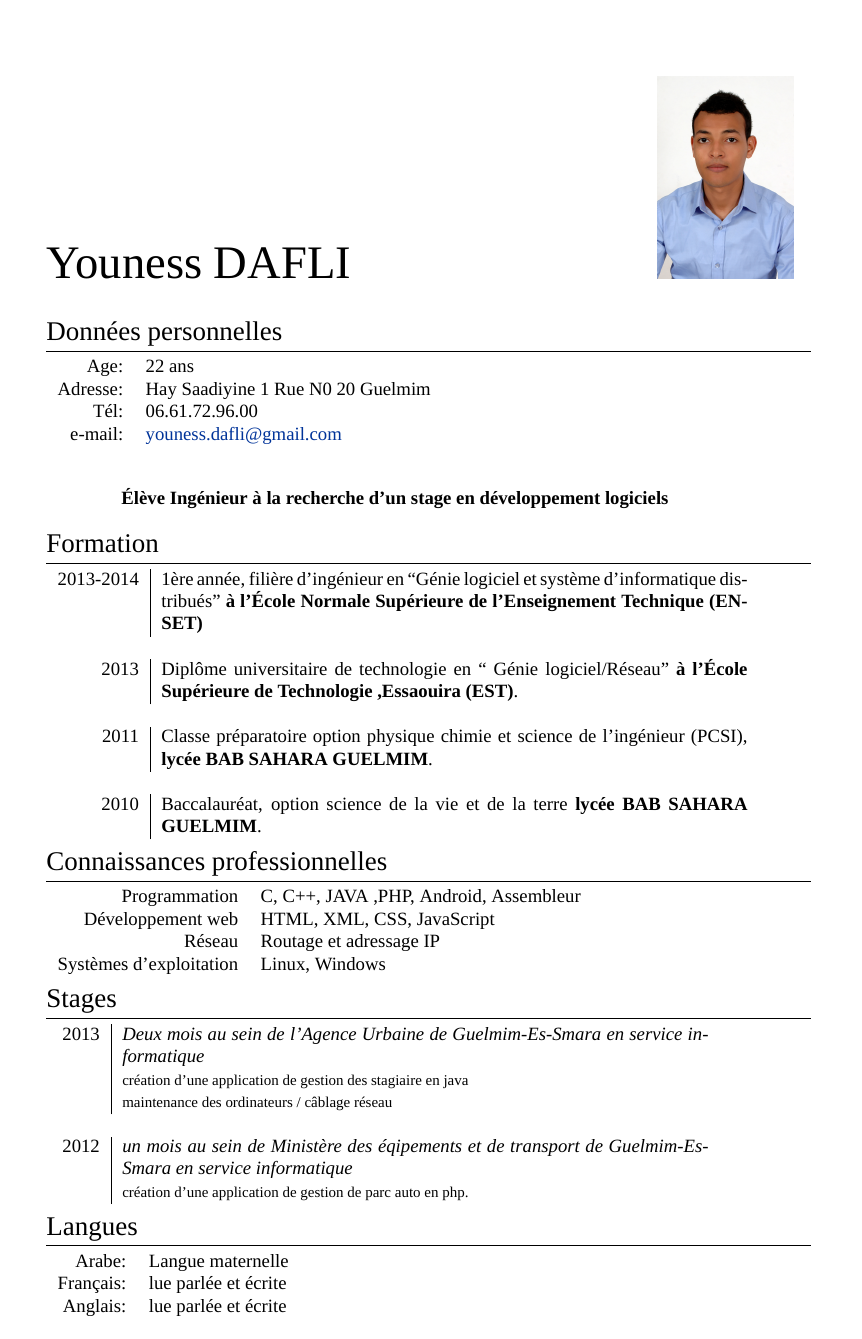
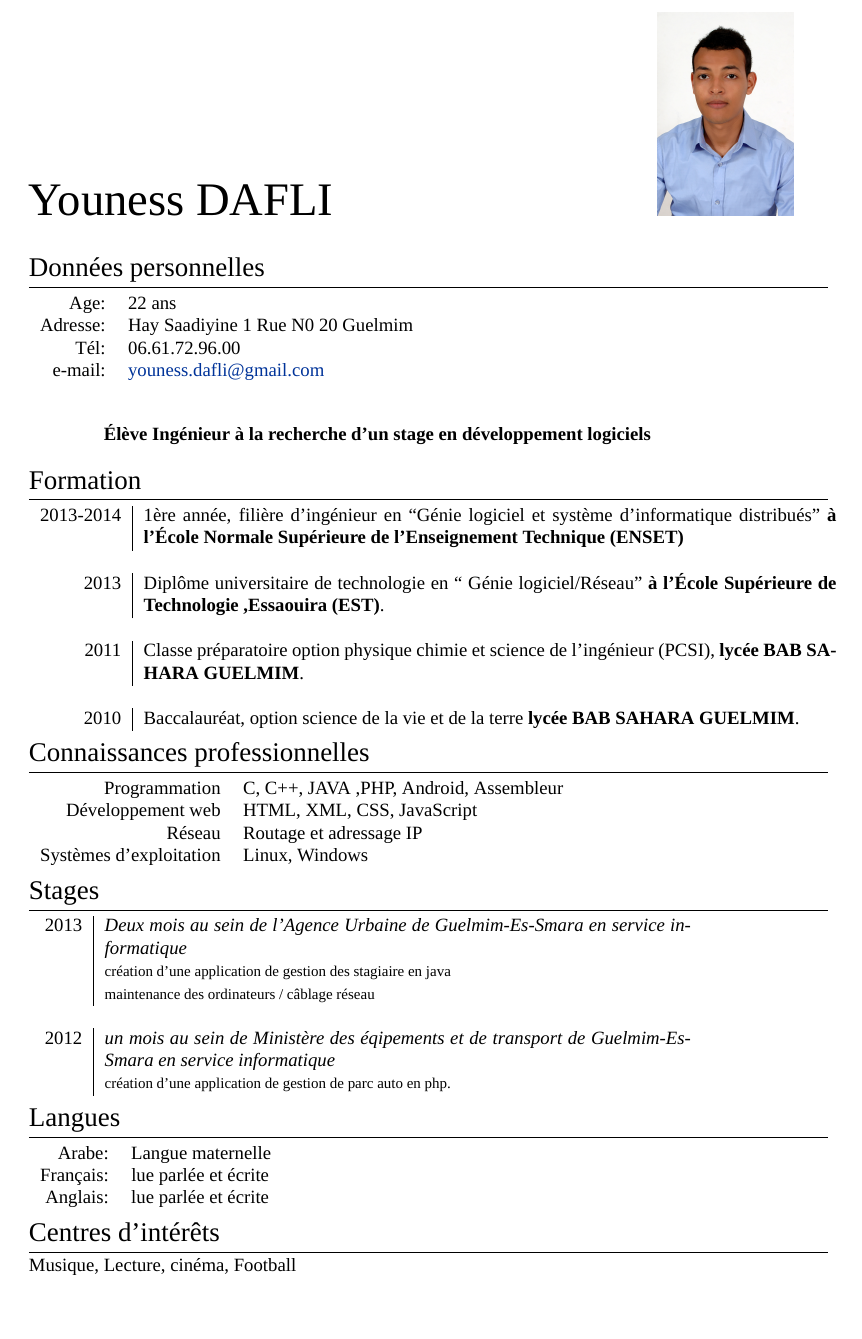
Before and after one commit to dafli/cv, a LaTeX CV (cv_dafli.tex): page 1 of 2 before the commit and the whole page after it. Compiled offline with XeLaTeX; a missing font is replaced by an installed copy or a similar font.

Commit message:
Add margin

```diff
--- a/cv_dafli.tex
+++ b/cv_dafli.tex
@@ -32,8 +32,8 @@
 \usepackage{xunicode,xltxtra,url,parskip} % Formatting packages
 
 \usepackage[usenames,dvipsnames]{xcolor} % Required for specifying custom colors
-\usepackage[vmargin=3cm]{geometry}
-\usepackage[big]{layaureo} % Margin formatting of the A4 page, an alternative to layaureo can be \usepackage{fullpage}
+\usepackage[vmargin=1.5cm, hmargin=3cm]{geometry}
+%\usepackage[big]{layaureo} % Margin formatting of the A4 page, an alternative to layaureo can be\usepackage{fullpage}
 % To reduce the height of the top margin uncomment: \addtolength{\voffset}{-1.3cm}
 
 \usepackage{hyperref} % Required for adding links	and customizing them
@@ -103,7 +100,7 @@
 
 \section{Formation}
 
-\begin{tabular}{r|p{11cm}}
+\begin{tabular}{r|p{13cm}}
 \textsc {2013-2014} &
 1\textsuperscript{ère} année, filière d'ingénieur en ``Génie logiciel et système d'informatique distribués''
 \textbf{à l'École Normale Supérieure de l'Enseignement Technique (ENSET)}\\ \multicolumn{2}{c}{} \\
```
Also changed, not shown: cv_dafli.pdf, cv_dafli.tex (4 more changed lines).
